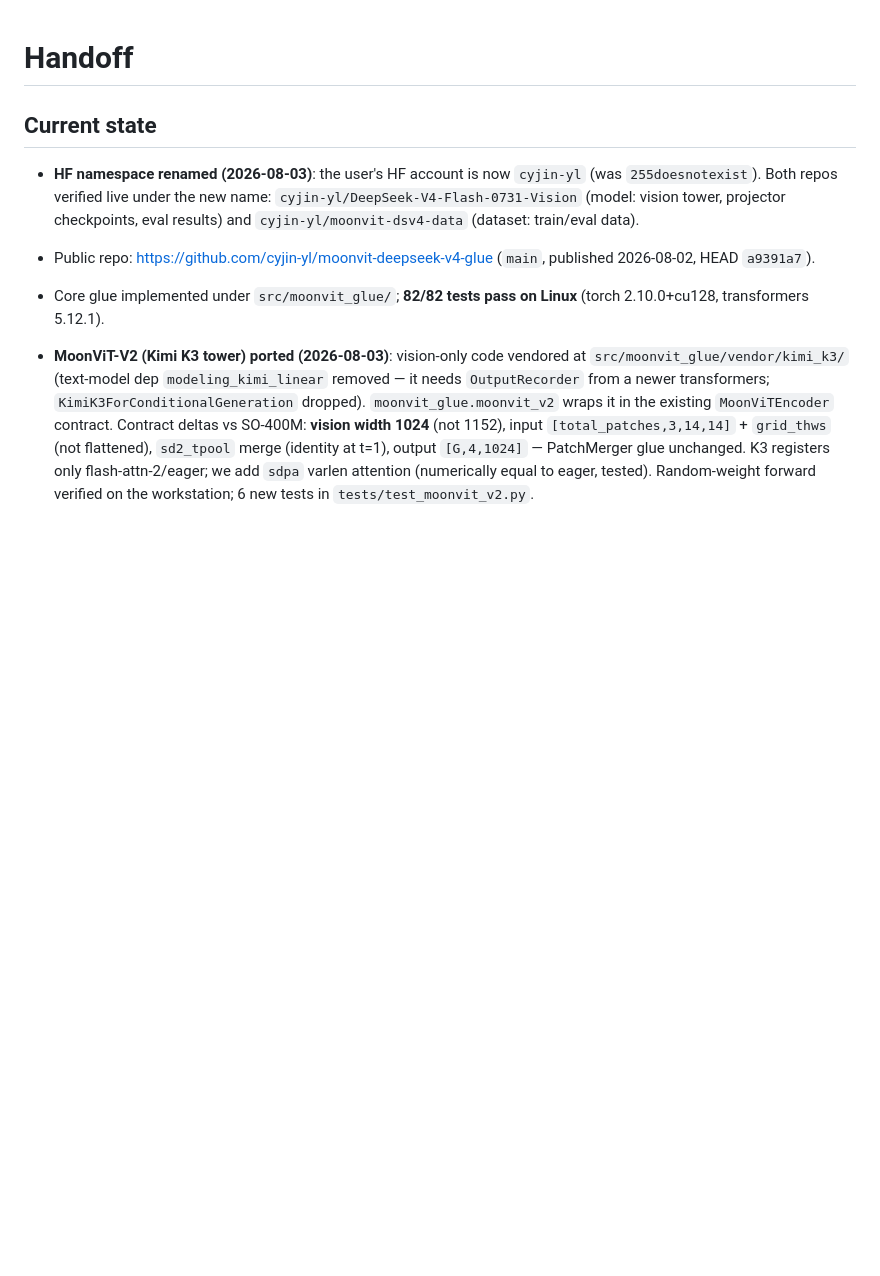
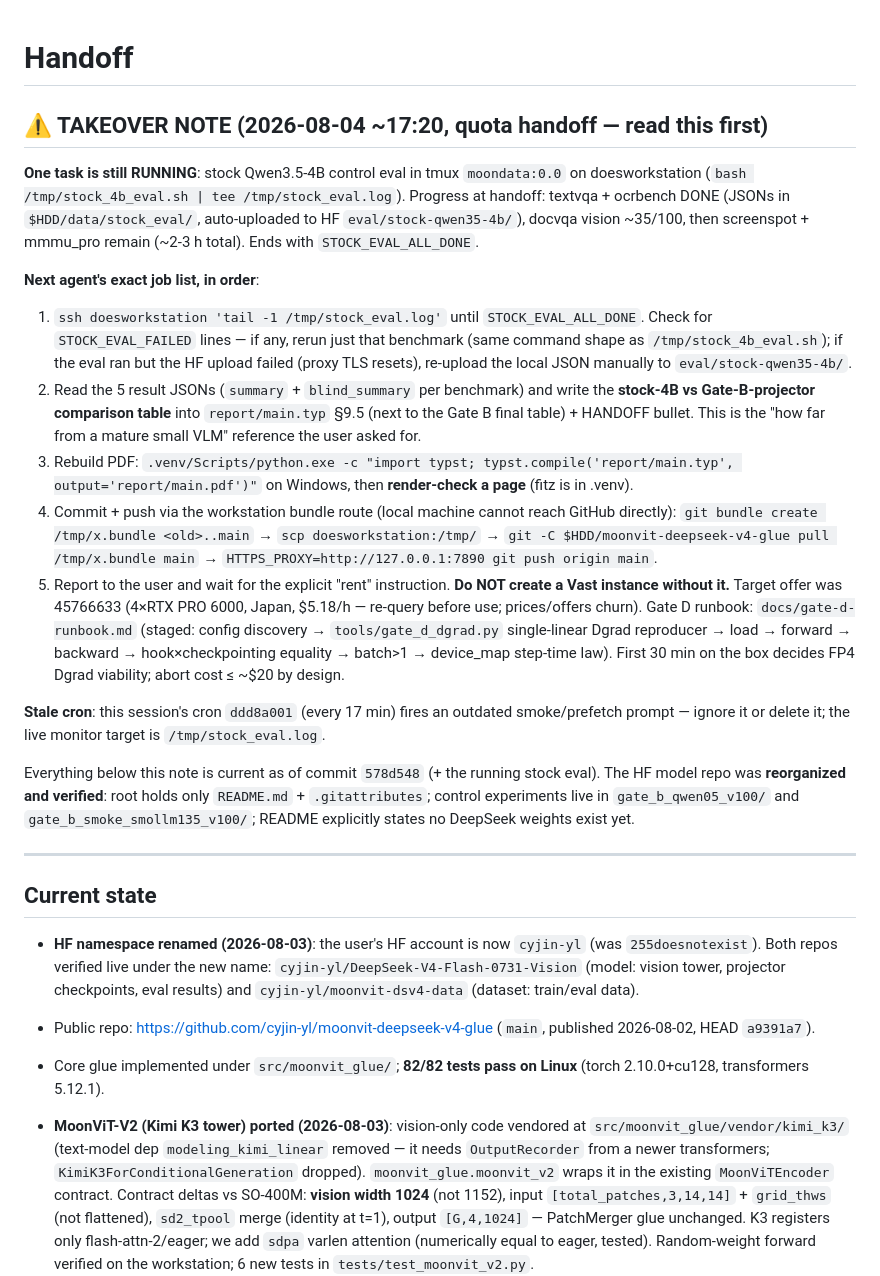
Before and after one commit to cyjin-yl/moonvit-deepseek-v4-glue, a Markdown page: HANDOFF.md, the part around the change. Rendered like a GitHub page; blank space fills up the shorter version.

Commit message:
handoff: takeover note for next agent (stock eval running, exact next steps, rental gate)

```diff
--- a/HANDOFF.md
+++ b/HANDOFF.md
@@ -1,4 +1,22 @@
 # Handoff
+
+## ⚠️ TAKEOVER NOTE (2026-08-04 ~17:20, quota handoff — read this first)
+
+**One task is still RUNNING**: stock Qwen3.5-4B control eval in tmux `moondata:0.0` on doesworkstation (`bash /tmp/stock_4b_eval.sh | tee /tmp/stock_eval.log`). Progress at handoff: textvqa + ocrbench DONE (JSONs in `$HDD/data/stock_eval/`, auto-uploaded to HF `eval/stock-qwen35-4b/`), docvqa vision ~35/100, then screenspot + mmmu_pro remain (~2-3 h total). Ends with `STOCK_EVAL_ALL_DONE`.
+
+**Next agent's exact job list, in order**:
+1. `ssh doesworkstation 'tail -1 /tmp/stock_eval.log'` until `STOCK_EVAL_ALL_DONE`. Check for `STOCK_EVAL_FAILED` lines — if any, rerun just that benchmark (same command shape as `/tmp/stock_4b_eval.sh`); if the eval ran but the HF upload failed (proxy TLS resets), re-upload the local JSON manually to `eval/stock-qwen35-4b/`.
+2. Read the 5 result JSONs (`summary` + `blind_summary` per benchmark) and write the **stock-4B vs Gate-B-projector comparison table** into `report/main.typ` §9.5 (next to the Gate B final table) + HANDOFF bullet. This is the "how far from a mature small VLM" reference the user asked for.
+3. Rebuild PDF: `.venv/Scripts/python.exe -c "import typst; typst.compile('report/main.typ', output='report/main.pdf')"` on Windows, then **render-check a page** (fitz is in .venv).
+4. Commit + push via the workstation bundle route (local machine cannot reach GitHub directly): `git bundle create /tmp/x.bundle <old>..main` → `scp doesworkstation:/tmp/` → `git -C $HDD/moonvit-deepseek-v4-glue pull /tmp/x.bundle main` → `HTTPS_PROXY=http://127.0.0.1:7890 git push origin main`.
+5. Report to the user and wait for the explicit "rent" instruction. **Do NOT create a Vast instance without it.** Target offer was 45766633 (4×RTX PRO 6000, Japan, $5.18/h — re-query before use; prices/offers churn). Gate D runbook: `docs/gate-d-runbook.md` (staged: config discovery → `tools/gate_d_dgrad.py` single-linear Dgrad reproducer → load → forward → backward → hook×checkpointing equality → batch>1 → device_map step-time law). First 30 min on the box decides FP4 Dgrad viability; abort cost ≤ ~$20 by design.
+
+**Stale cron**: this session's cron `ddd8a001` (every 17 min) fires an outdated smoke/prefetch prompt — ignore it or delete it; the live monitor target is `/tmp/stock_eval.log`.
+
+Everything below this note is current as of commit `578d548` (+ the running stock eval). The HF model repo was **reorganized and verified**: root holds only `README.md` + `.gitattributes`; control experiments live in `gate_b_qwen05_v100/` and `gate_b_smoke_smollm135_v100/`; README explicitly states no DeepSeek weights exist yet.
+
+---
+
 
 ## Current state
 
```
